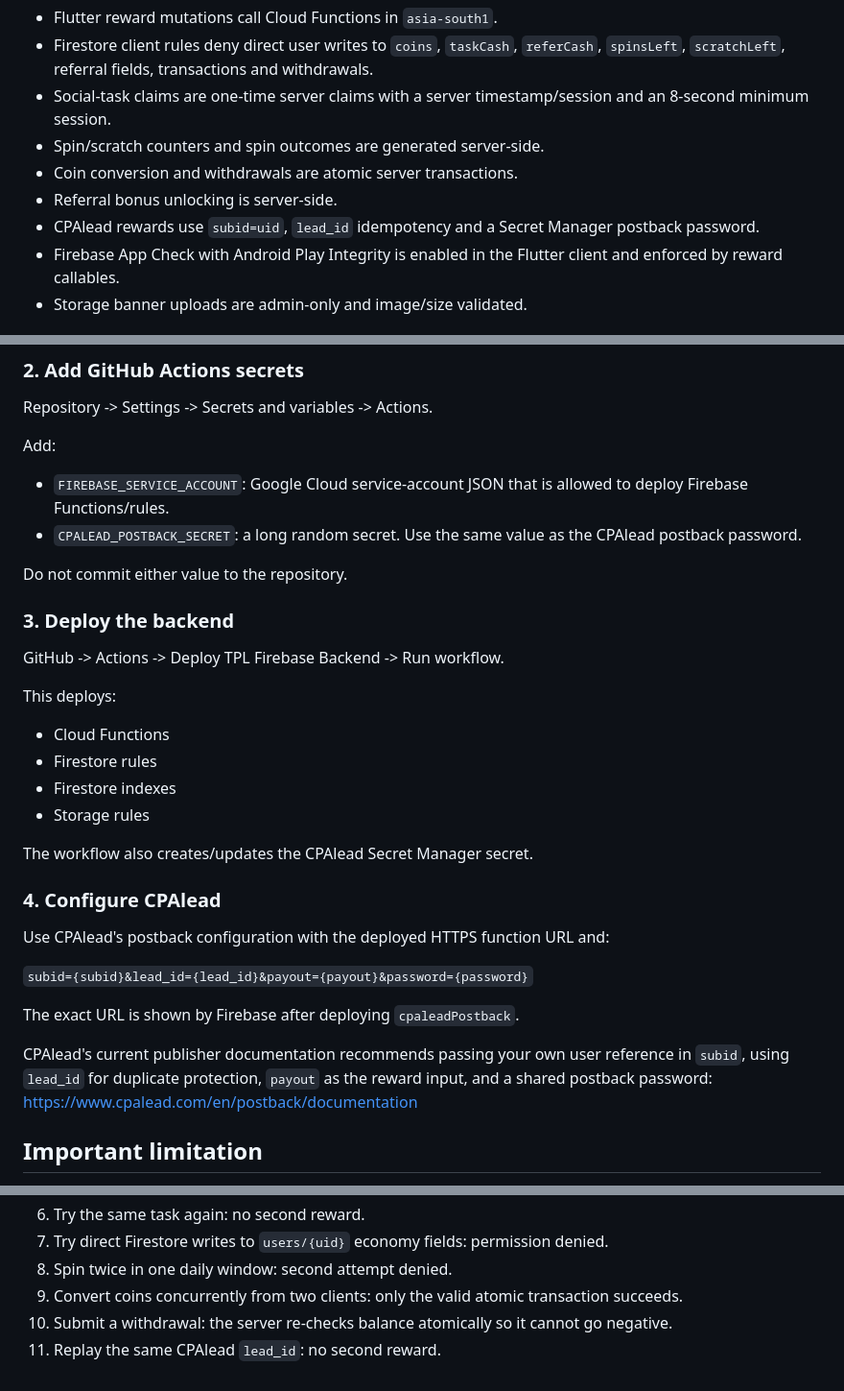
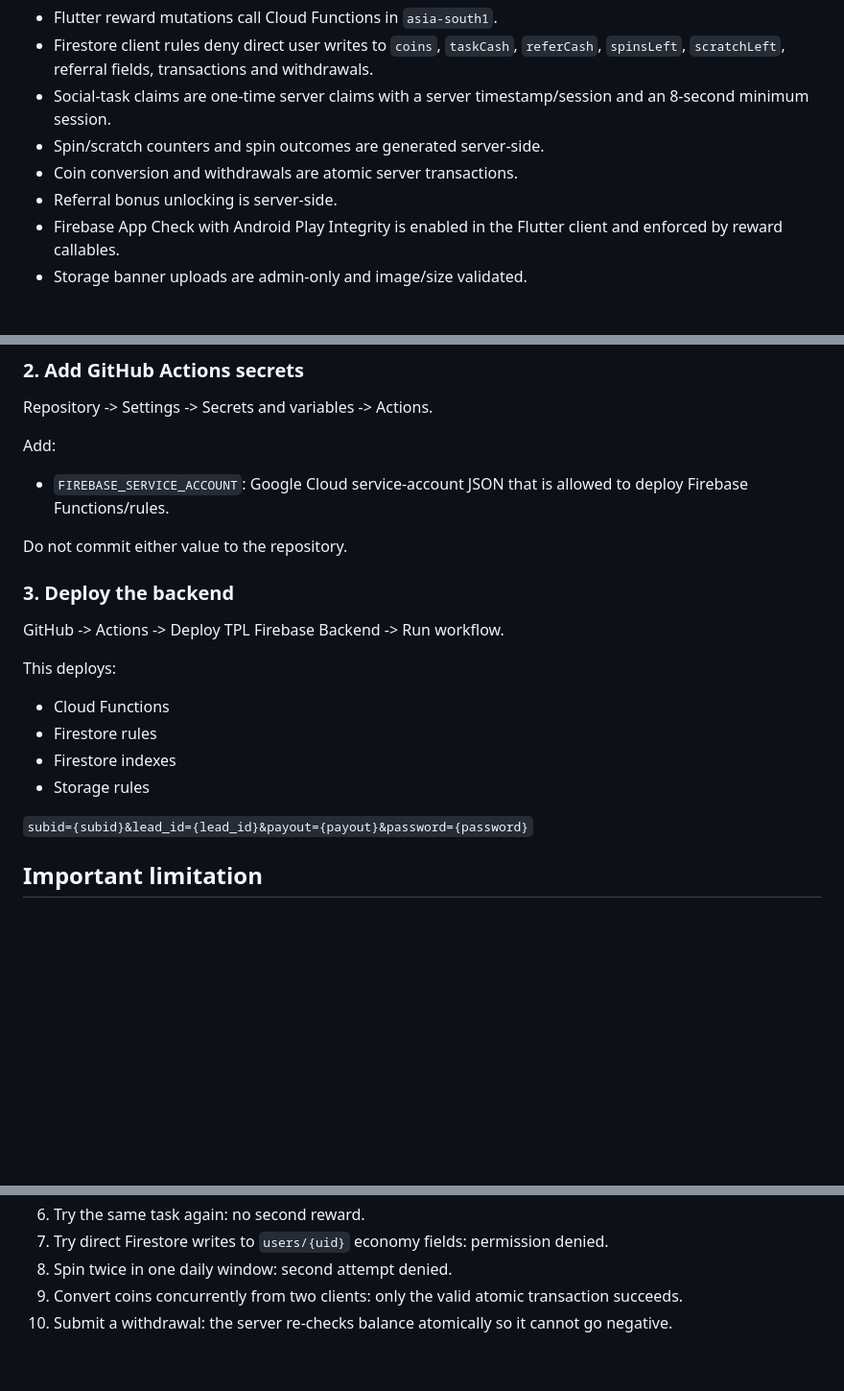
Before and after one commit to akhileshsavali18-beep/TPL-App, a Markdown page: SECURITY_DEPLOY.md, 3 parts joined by grey strips. Shown at 96% size. Drawn GitHub-style; blank space fills up the shorter version.

Commit message:
Remove CPAlead deployment documentation

```diff
--- a/SECURITY_DEPLOY.md
+++ b/SECURITY_DEPLOY.md
@@ -10,7 +10,6 @@ The app now treats coins, cash balances, referral bonuses, spins, scratches, con
 - Spin/scratch counters and spin outcomes are generated server-side.
 - Coin conversion and withdrawals are atomic server transactions.
 - Referral bonus unlocking is server-side.
-- CPAlead rewards use `subid=uid`, `lead_id` idempotency and a Secret Manager postback password.
 - Firebase App Check with Android Play Integrity is enabled in the Flutter client and enforced by reward callables.
 - Storage banner uploads are admin-only and image/size validated.
 
@@ -37,7 +36,6 @@ Repository -> Settings -> Secrets and variables -> Actions.
 Add:
 
 - `FIREBASE_SERVICE_ACCOUNT`: Google Cloud service-account JSON that is allowed to deploy Firebase Functions/rules.
-- `CPALEAD_POSTBACK_SECRET`: a long random secret. Use the same value as the CPAlead postback password.
 
 Do not commit either value to the repository.
 
@@ -52,18 +50,7 @@ This deploys:
 - Firestore indexes
 - Storage rules
 
-The workflow also creates/updates the CPAlead Secret Manager secret.
-
-### 4. Configure CPAlead
-
-Use CPAlead's postback configuration with the deployed HTTPS function URL and:
-
 `subid={subid}&lead_id={lead_id}&payout={payout}&password={password}`
-
-The exact URL is shown by Firebase after deploying `cpaleadPostback`.
-
-CPAlead's current publisher documentation recommends passing your own user reference in `subid`, using `lead_id` for duplicate protection, `payout` as the reward input, and a shared postback password:
-https://www.cpalead.com/en/postback/documentation
 
 ## Important limitation
 
@@ -81,4 +68,3 @@ A generic Instagram/Telegram URL opening is not proof that the user actually fol
 8. Spin twice in one daily window: second attempt denied.
 9. Convert coins concurrently from two clients: only the valid atomic transaction succeeds.
 10. Submit a withdrawal: the server re-checks balance atomically so it cannot go negative.
-11. Replay the same CPAlead `lead_id`: no second reward.
```
